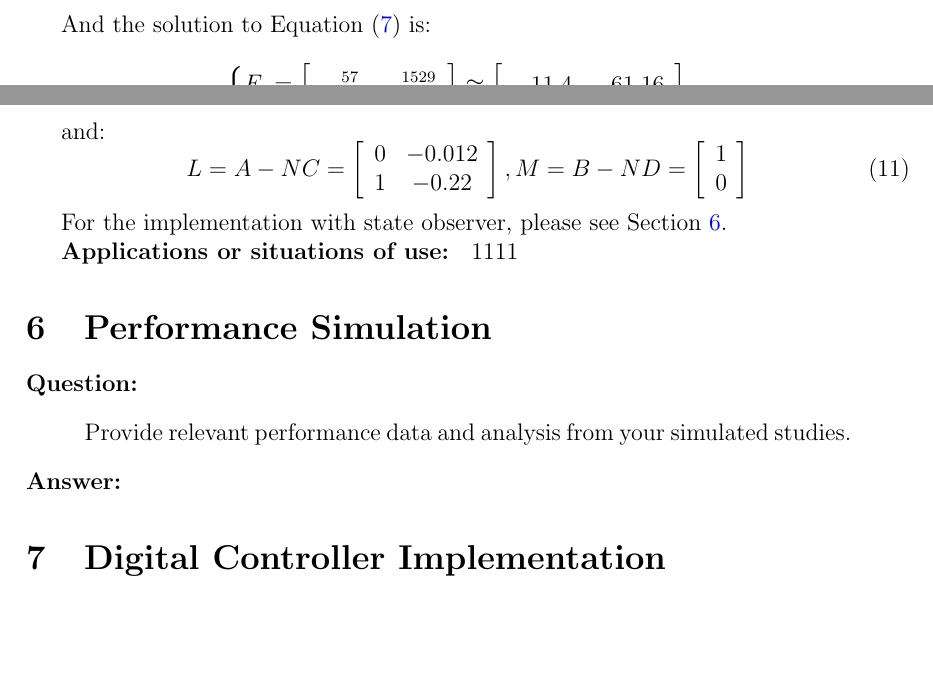
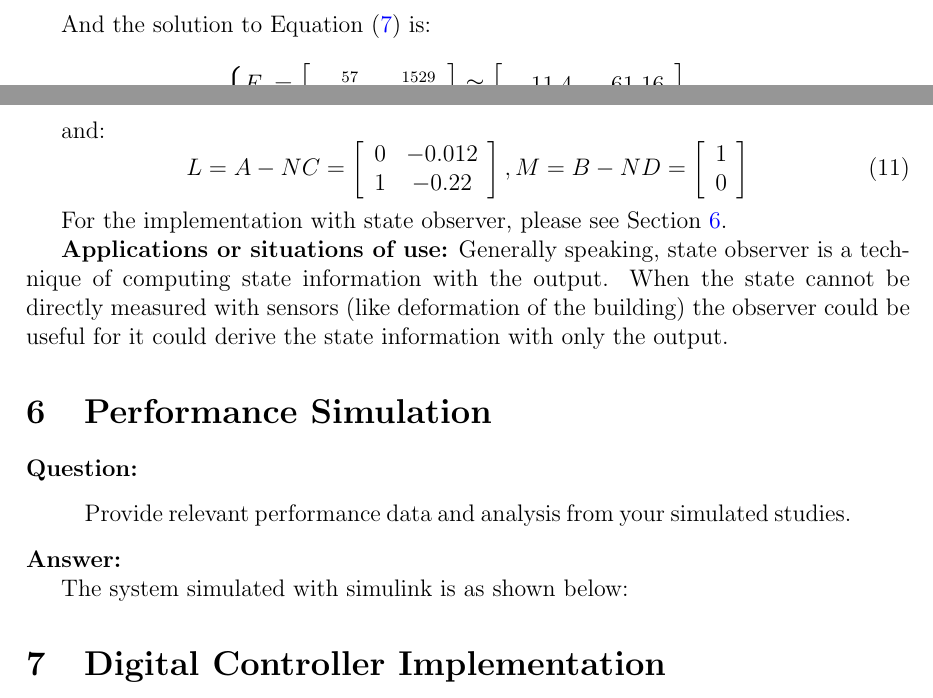
Before and after one commit to Vehshanaan/ACaD-Coursework, a LaTeX document (Report/main.tex): two parts of pages 6 and 7 of 7, joined at a grey line, cut so that both start at the same text, the shorter picture padded with empty space. Compiled offline with pdfLaTeX.

Commit message:
Updates from Overleaf

```diff
--- a/Report/main.tex
+++ b/Report/main.tex
@@ -319,9 +319,9 @@ and:
 
 For the implementation with state observer, please see Section \ref{Performance Simulation}.
 
-\textbf{Applications or situations of use: }
-1111
-
+\textbf{Applications or situations of use:}
+Generally speaking, state observer is a technique of computing state information with the output.
+When the state cannot be directly measured with sensors (like deformation of the building) the observer could be useful for it could derive the state information with only the output.
 
 \section{Performance Simulation}
 \textbf{Question:}
@@ -330,6 +330,9 @@ For the implementation with state observer, please see Section \ref{Performance
 \end{quote}
 \textbf{Answer:}
 
+The system simulated with simulink is as shown below:
+
+
 \label{Performance Simulation}
 \section{Digital Controller Implementation}
 \section{References}
```
Also changed, not shown: Report/main.tex (2 more changed lines).
